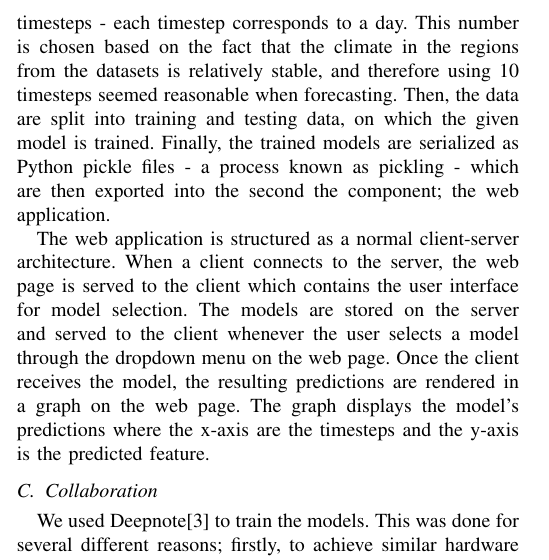
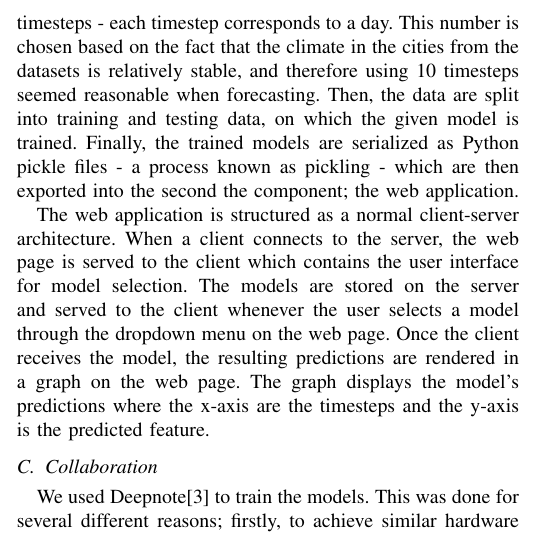
Before and after one commit to chhoumann/P6, a LaTeX paper (master.tex, which reads sections/summary.tex): part of one column of page 2 of 8, cut so that both start at the same text. Compiled offline with pdfLaTeX; a missing font is replaced by an installed copy or a similar font; a LaTeX package or settings file that is missing is left out.

Commit message:
Update sections/summary.tex
Co-authored-by: Christian Bager Bach Houmann <christian@bagerbach.com>

```diff
--- a/sections/summary.tex
+++ b/sections/summary.tex
@@ -29,7 +29,7 @@ The first component is responsible for loading data and training the models.
 
 Initially, the datasets, which are stored as .csv files, are loaded into a Jupyter notebook on Deepnote using the Python Pandas framework.
 After this, the data are lagged with 10 timesteps - each timestep corresponds to a day.
-This number is chosen based on the fact that the climate in the regions from the datasets is relatively stable, and therefore using 10 timesteps seemed reasonable when forecasting.
+This number is chosen based on the fact that the climate in the cities from the datasets is relatively stable, and therefore using 10 timesteps seemed reasonable when forecasting.
 Then, the data are split into training and testing data, on which the given model is trained.
 Finally, the trained models are serialized as Python pickle files - a process known as pickling - which are then exported into the second the component; the web application.
 
```
